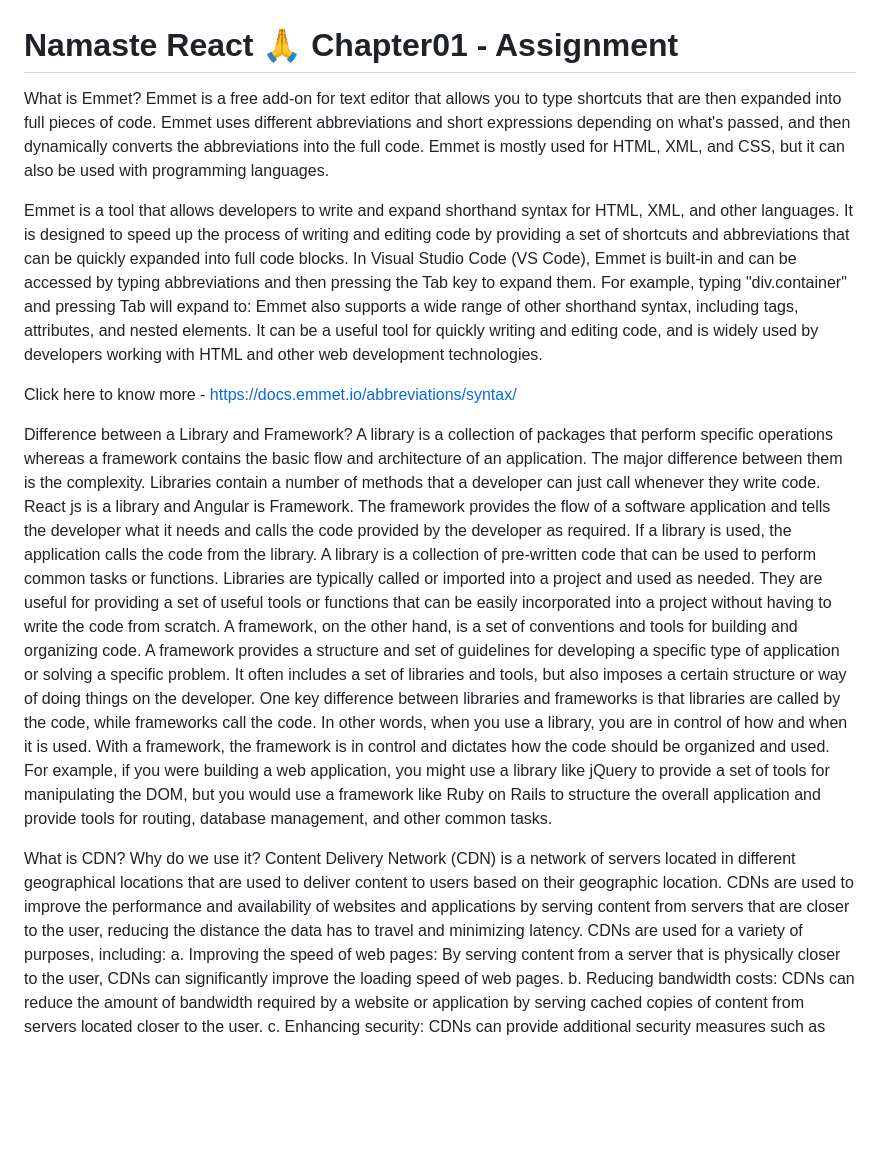
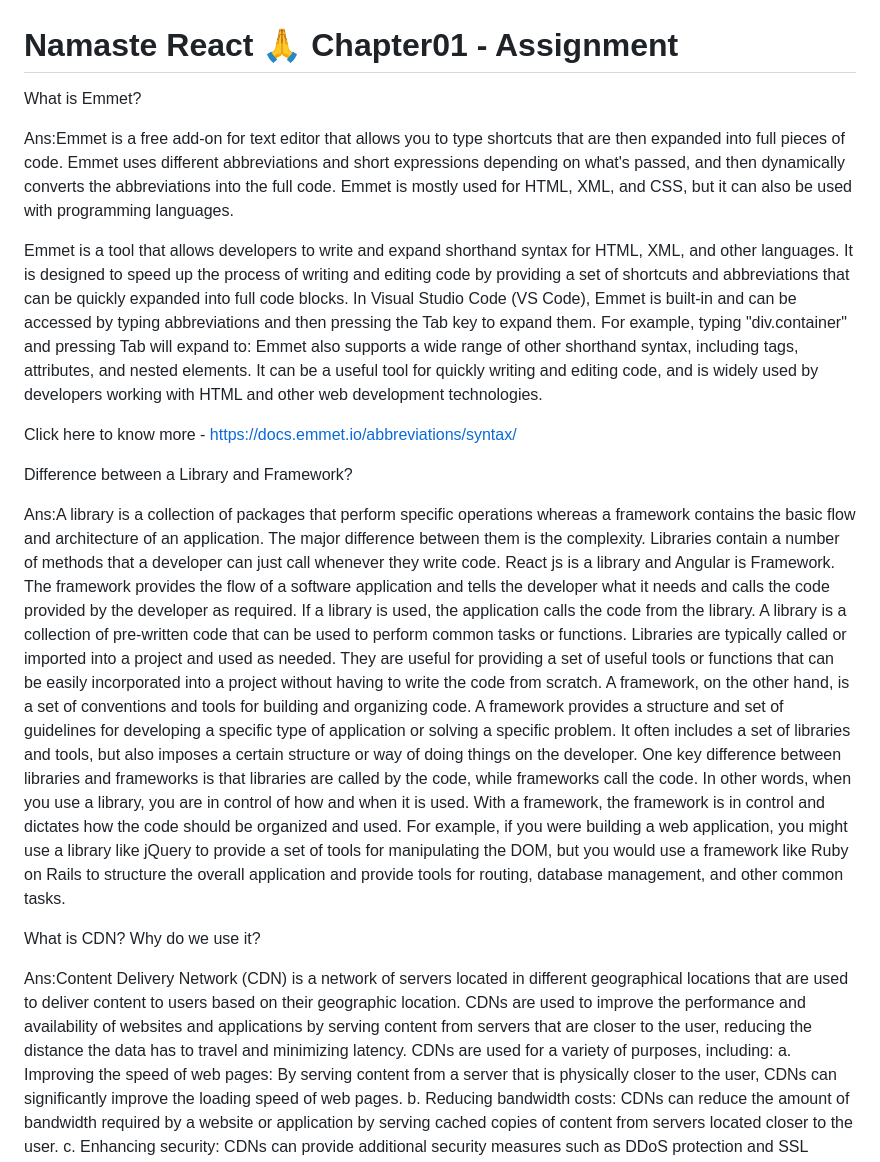
Before and after one commit to nikshitham/React, a Markdown page: Chapter01_Inception/README.md, the part around the change printed below. Rendered like a GitHub page; blank space fills up the shorter version.

```diff
--- a/Chapter01_Inception/README.md
+++ b/Chapter01_Inception/README.md
@@ -1,6 +1,7 @@
 # Namaste React 🙏 Chapter01 - Assignment
 What is Emmet?
-Emmet is a free add-on for text editor that allows you to type shortcuts that are then expanded into full pieces of code.
+
+Ans:Emmet is a free add-on for text editor that allows you to type shortcuts that are then expanded into full pieces of code.
 Emmet uses different abbreviations and short expressions depending on what's passed, and then dynamically converts the abbreviations into the full code. Emmet is mostly used for HTML, XML, and CSS, but it can also be used with programming languages.
 
 Emmet is a tool that allows developers to write and expand shorthand syntax for HTML, XML, and other languages. It is designed to speed up the process of writing and editing code by providing a set of shortcuts and abbreviations that can be quickly expanded into full code blocks.
@@ -9,15 +10,20 @@ Emmet also supports a wide range of other shorthand syntax, including tags, attr
 
 Click here to know more - https://docs.emmet.io/abbreviations/syntax/
 
+
 Difference between a Library and Framework?
-A library is a collection of packages that perform specific operations whereas a framework contains the basic flow and architecture of an application. The major difference between them is the complexity. Libraries contain a number of methods that a developer can just call whenever they write code. React js is a library and Angular is Framework. The framework provides the flow of a software application and tells the developer what it needs and calls the code provided by the developer as required. If a library is used, the application calls the code from the library.
+
+
+Ans:A library is a collection of packages that perform specific operations whereas a framework contains the basic flow and architecture of an application. The major difference between them is the complexity. Libraries contain a number of methods that a developer can just call whenever they write code. React js is a library and Angular is Framework. The framework provides the flow of a software application and tells the developer what it needs and calls the code provided by the developer as required. If a library is used, the application calls the code from the library.
 A library is a collection of pre-written code that can be used to perform common tasks or functions. Libraries are typically called or imported into a project and used as needed. They are useful for providing a set of useful tools or functions that can be easily incorporated into a project without having to write the code from scratch.
 A framework, on the other hand, is a set of conventions and tools for building and organizing code. A framework provides a structure and set of guidelines for developing a specific type of application or solving a specific problem. It often includes a set of libraries and tools, but also imposes a certain structure or way of doing things on the developer.
 One key difference between libraries and frameworks is that libraries are called by the code, while frameworks call the code. In other words, when you use a library, you are in control of how and when it is used. With a framework, the framework is in control and dictates how the code should be organized and used.
 For example, if you were building a web application, you might use a library like jQuery to provide a set of tools for manipulating the DOM, but you would use a framework like Ruby on Rails to structure the overall application and provide tools for routing, database management, and other common tasks.
 
 What is CDN? Why do we use it?
-Content Delivery Network (CDN) is a network of servers located in different geographical locations that are used to deliver content to users based on their geographic location. CDNs are used to improve the performance and availability of websites and applications by serving content from servers that are closer to the user, reducing the distance the data has to travel and minimizing latency.
+
+
+Ans:Content Delivery Network (CDN) is a network of servers located in different geographical locations that are used to deliver content to users based on their geographic location. CDNs are used to improve the performance and availability of websites and applications by serving content from servers that are closer to the user, reducing the distance the data has to travel and minimizing latency.
 CDNs are used for a variety of purposes, including:
 a. Improving the speed of web pages: By serving content from a server that is physically closer to the user, CDNs can significantly improve the loading speed of web pages.
 b. Reducing bandwidth costs: CDNs can reduce the amount of bandwidth required by a website or application by serving cached copies of content from servers located closer to the user.
```
Also changed, not shown: other parts of Chapter01_Inception/README.md (+14 -5 lines).
